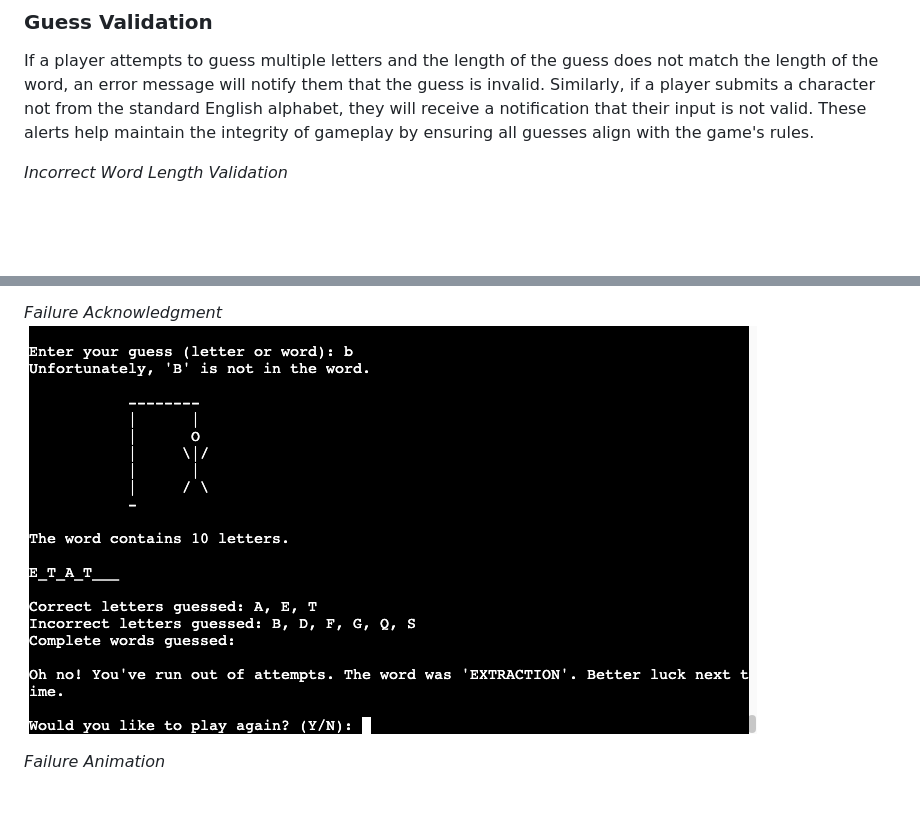
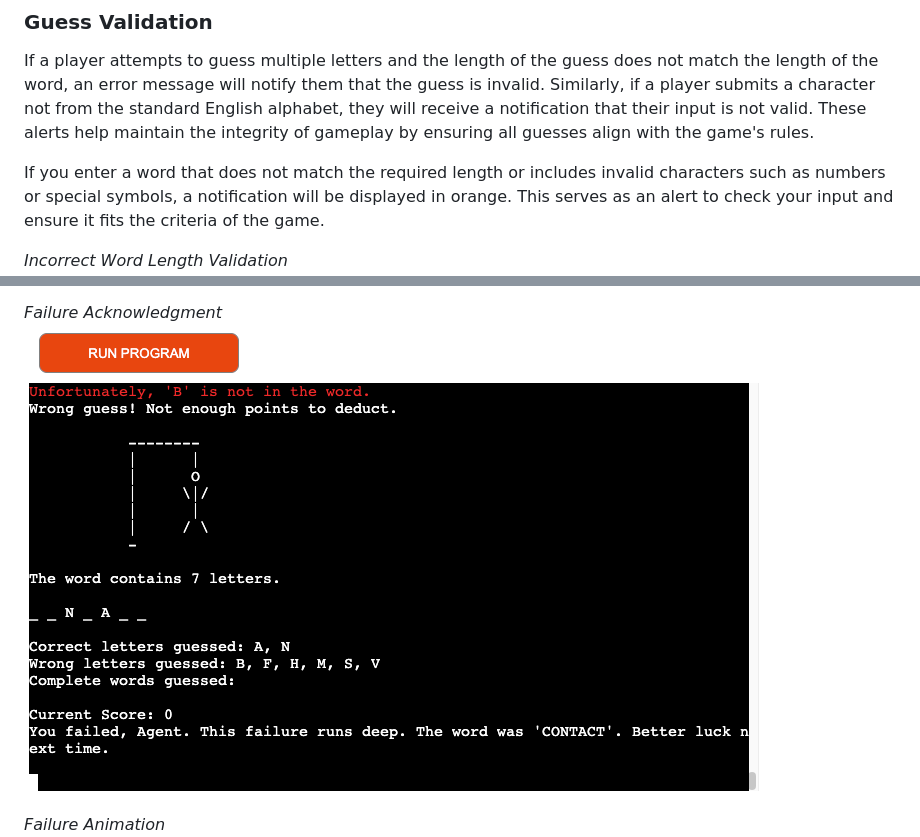
Before and after one commit to Yuss76A/hangman, a Markdown page: README.md, 2 parts joined by grey strips. GitHub-like rendering; pictures changed too: docs/screenshots/failedmessage.png; blank space fills up the shorter version.

Commit message:
Update game outcome notification section

```diff
--- a/README.md
+++ b/README.md
@@ -111,6 +111,8 @@ If a player incorrectly guesses a word, it will be added to a list of incorrect
 ### Guess Validation
 
 If a player attempts to guess multiple letters and the length of the guess does not match the length of the word, an error message will notify them that the guess is invalid. Similarly, if a player submits a character not from the standard English alphabet, they will receive a notification that their input is not valid. These alerts help maintain the integrity of gameplay by ensuring all guesses align with the game's rules.
+
+If you enter a word that does not match the required length or includes invalid characters such as numbers or special symbols, a notification will be displayed in orange. This serves as an alert to check your input and ensure it fits the criteria of the game.
 
 *Incorrect Word Length Validation*<br>
 ![Incorrect Length Guess](docs/screenshots/incorrectlength.png)
```
